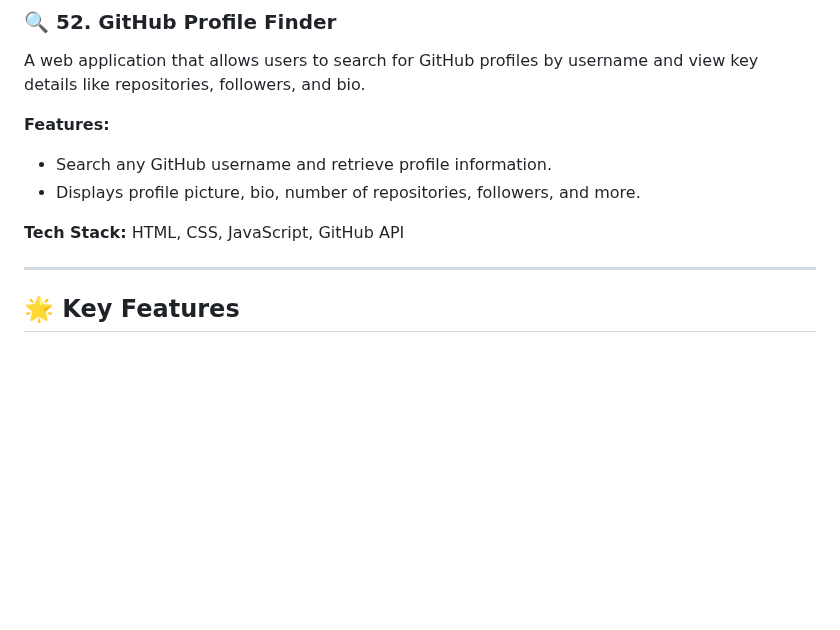
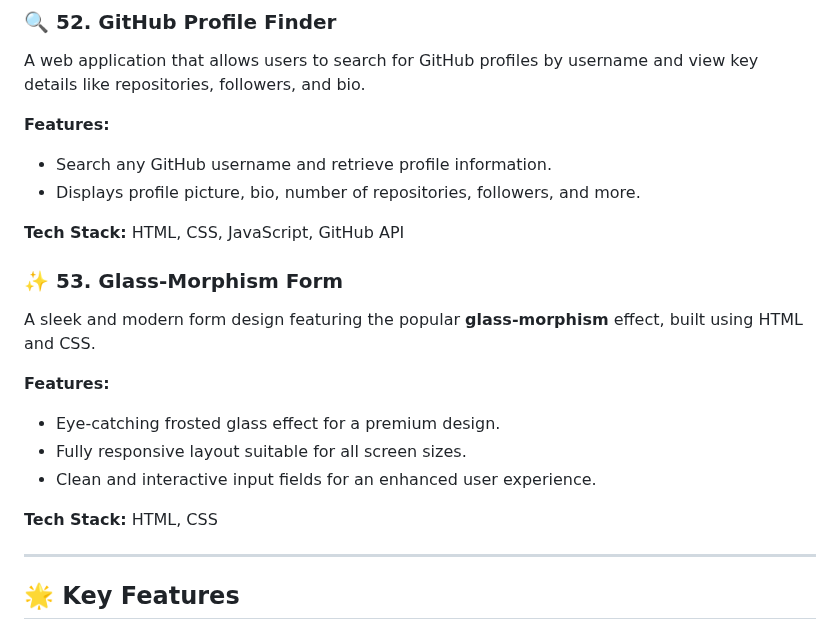
Before and after one commit to dhiwinsamrich/Web_Development_Mini_Projects, a Markdown page: README.md, the part around the change. GitHub-like rendering; blank space fills up the shorter version.

```diff
--- a/README.md
+++ b/README.md
@@ -599,6 +599,16 @@ A web application that allows users to search for GitHub profiles by username an
 
 **Tech Stack:** HTML, CSS, JavaScript, GitHub API
 
+### ✨ **53. Glass-Morphism Form**
+A sleek and modern form design featuring the popular **glass-morphism** effect, built using HTML and CSS.
+
+**Features:**
+- Eye-catching frosted glass effect for a premium design.
+- Fully responsive layout suitable for all screen sizes.
+- Clean and interactive input fields for an enhanced user experience.
+
+**Tech Stack:** HTML, CSS
+
 ---
 
 ## 🌟 **Key Features**
```
